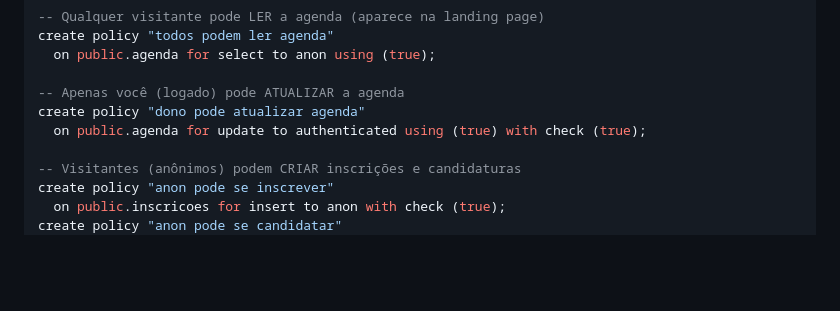
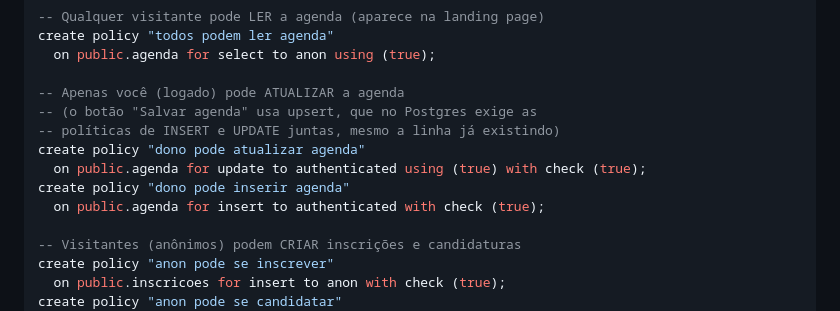
Before and after one commit to nandevil/feira-reuse, a Markdown page: SETUP.md, the part around the change. Drawn GitHub-style; blank space fills up the shorter version.

Commit message:
Corrige SETUP.md: agenda precisa de política de INSERT além de UPDATE (upsert)

```diff
--- a/SETUP.md
+++ b/SETUP.md
@@ -89,8 +89,12 @@ create policy "todos podem ler agenda"
   on public.agenda for select to anon using (true);
 
 -- Apenas você (logado) pode ATUALIZAR a agenda
+-- (o botão "Salvar agenda" usa upsert, que no Postgres exige as
+-- políticas de INSERT e UPDATE juntas, mesmo a linha já existindo)
 create policy "dono pode atualizar agenda"
   on public.agenda for update to authenticated using (true) with check (true);
+create policy "dono pode inserir agenda"
+  on public.agenda for insert to authenticated with check (true);
 
 -- Visitantes (anônimos) podem CRIAR inscrições e candidaturas
 create policy "anon pode se inscrever"
```
